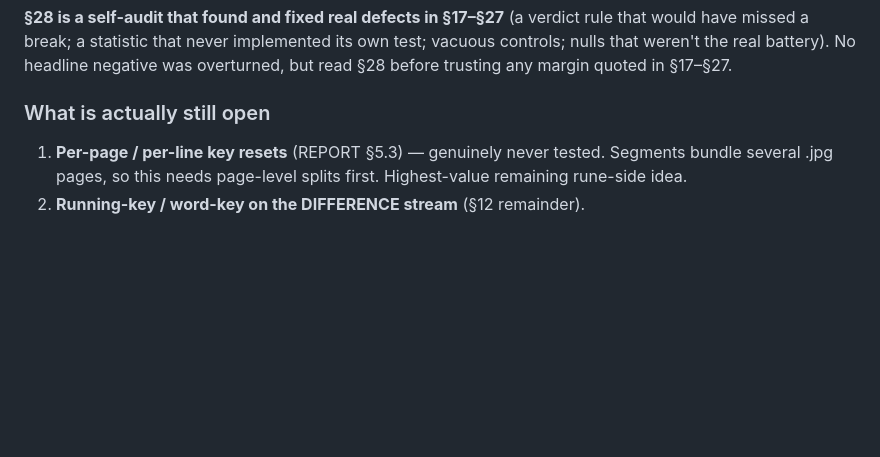
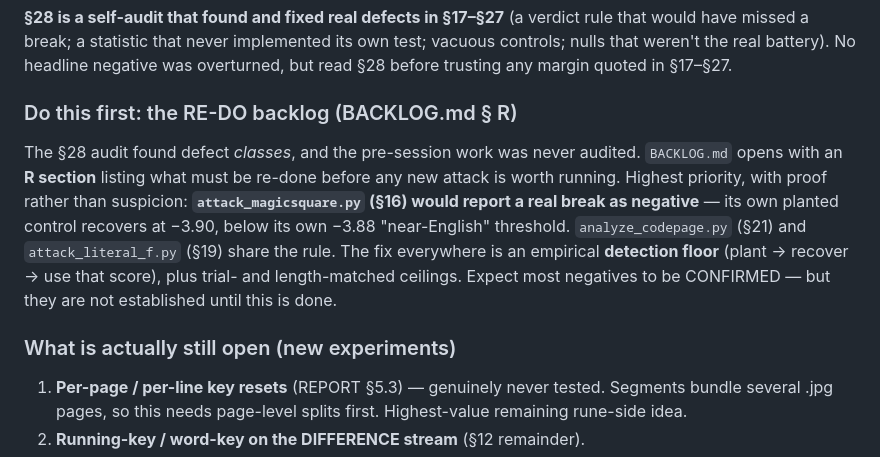
Before and after one commit to jens-wedin/liber-primus, a Markdown page: CLAUDE.md, the part around the change. Rendered like a GitHub page; blank space fills up the shorter version.

```diff
--- a/CLAUDE.md
+++ b/CLAUDE.md
@@ -130,7 +130,19 @@ test; vacuous controls; nulls that weren't the real battery). No headline
 negative was overturned, but read §28 before trusting any margin quoted in
 §17–§27.
 
-### What is actually still open
+### Do this first: the RE-DO backlog (BACKLOG.md § R)
+
+The §28 audit found defect *classes*, and the pre-session work was never audited.
+`BACKLOG.md` opens with an **R section** listing what must be re-done before any
+new attack is worth running. Highest priority, with proof rather than suspicion:
+**`attack_magicsquare.py` (§16) would report a real break as negative** — its own
+planted control recovers at −3.90, below its own −3.88 "near-English" threshold.
+`analyze_codepage.py` (§21) and `attack_literal_f.py` (§19) share the rule.
+The fix everywhere is an empirical **detection floor** (plant → recover → use that
+score), plus trial- and length-matched ceilings. Expect most negatives to be
+CONFIRMED — but they are not established until this is done.
+
+### What is actually still open (new experiments)
 
 1. **Per-page / per-line key resets** (REPORT §5.3) — genuinely never tested.
    Segments bundle several .jpg pages, so this needs page-level splits first.
```
Also changed, not shown: BACKLOG.md (+70 -0 lines).
